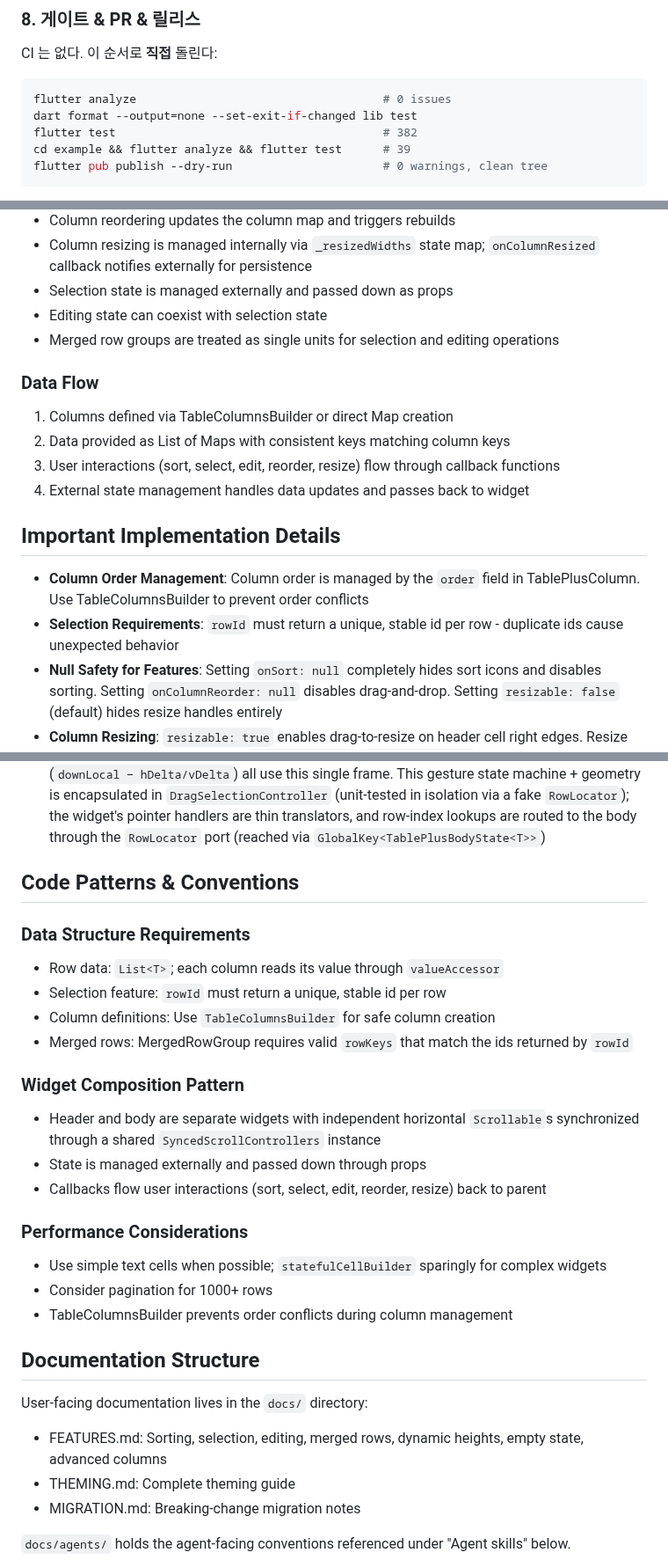
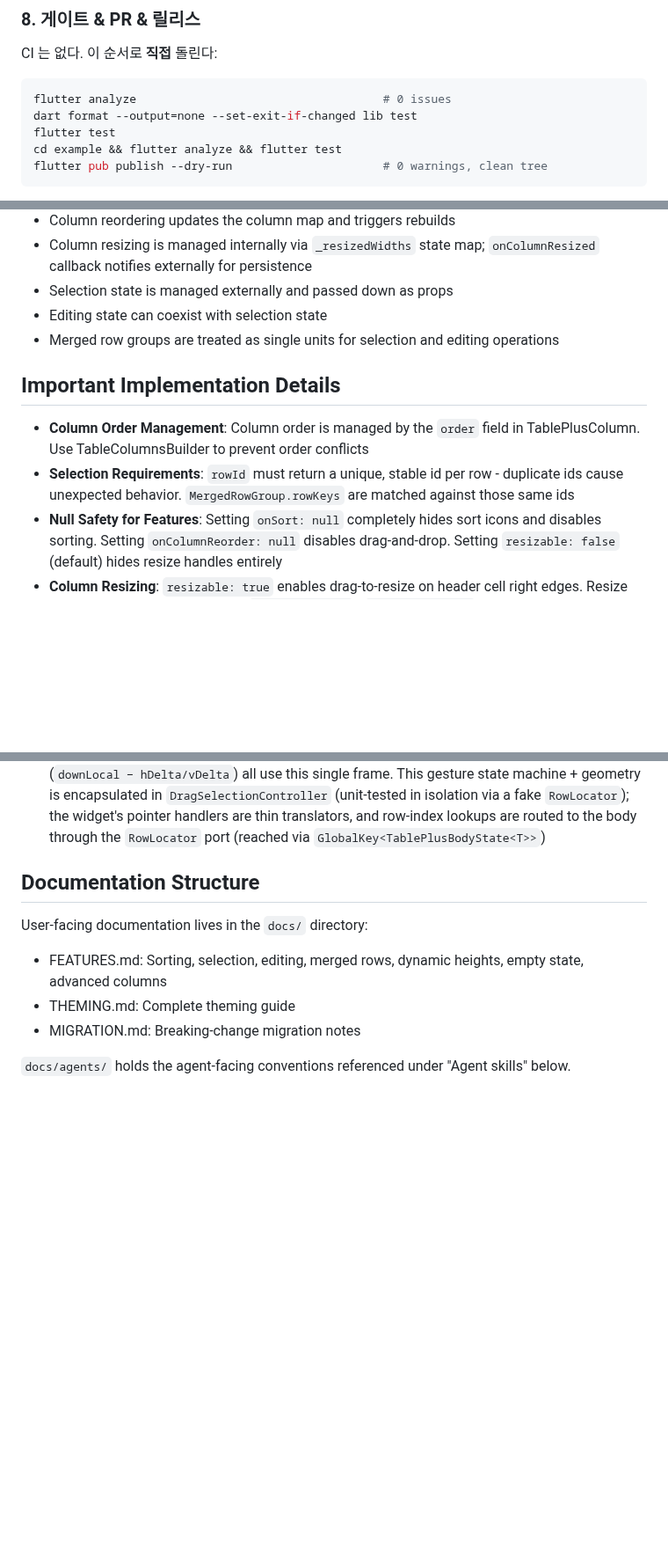
Before and after one commit to kihyun1998/flutter_table_plus, a Markdown page: CLAUDE.md, 3 parts joined by grey strips. Shown at 88% size. GitHub-like rendering; blank space fills up the shorter version.

Commit message:
docs(claude): fix upstream at the source, and stop pinning test counts
CLAUDE.md never said where a defect that comes from a dependency should be
fixed. just_tooltip and flutter_checkbox are ours, sitting at ../just_tooltip
and ../flutter_checkbox, so the answer is usually "there". Step 2 now says so,
with this repo's evidence on both sides: #33, where the pointer-anchor
workaround worked so well the upstream defect survived long enough for a second
downstream to invent the same workaround; and #88, where the ancestor
suppression was upstream's intended contract (0.4.0/#22) and the broken
invariant was ours. The question is whose invariant broke, not whose fault.

Dropped the suite sizes (382, 39). The example count had been 39 in a tree that
runs 58 -- nobody updates a number that no gate reads. `0 issues` and
`0 warnings` stay: those do not move when a test is added.

Deleted the Data Flow section. Its second line said rows are a List of Maps,
which the source has not been since generics landed (valueAccessor in
table_column.dart, `String Function(T) rowId` in flutter_table_plus.dart), and
the other three lines restated Architecture Overview. A wrong rationale breaks
no test and sends the next reader the opposite way.

Deleted Code Patterns & Conventions -- Data Structure Requirements and Widget
Composition Pattern restate Architecture Overview and Widget Lifecycle, and
Performance Considerations offered an unsourced "1000+ rows" threshold. Its one
unique fact, that MergedRowGroup.rowKeys are matched against the ids rowId
returns, moved into the Selection Requirements bullet that already owns rowId.
Key Architectural Patterns #6 said what Package Philosophy #4 says.

Co-Authored-By: Claude Opus 4.8 (1M context) <noreply@anthropic.com>

````diff
--- a/CLAUDE.md
+++ b/CLAUDE.md
@@ -139,8 +150,8 @@ CI 는 없다. 이 순서로 **직접** 돌린다:
 ```bash
 flutter analyze                                    # 0 issues
 dart format --output=none --set-exit-if-changed lib test
-flutter test                                       # 382
-cd example && flutter analyze && flutter test      # 39
+flutter test
+cd example && flutter analyze && flutter test
 flutter pub publish --dry-run                      # 0 warnings, clean tree
 ```
 
@@ -203,17 +213,10 @@ FlutterTablePlus follows a composition pattern where:
 - Editing state can coexist with selection state
 - Merged row groups are treated as single units for selection and editing operations
 
-### Data Flow
-
-1. Columns defined via TableColumnsBuilder or direct Map creation
-2. Data provided as List of Maps with consistent keys matching column keys
-3. User interactions (sort, select, edit, reorder, resize) flow through callback functions
-4. External state management handles data updates and passes back to widget
-
 ## Important Implementation Details
 
 - **Column Order Management**: Column order is managed by the `order` field in TablePlusColumn. Use TableColumnsBuilder to prevent order conflicts
-- **Selection Requirements**: `rowId` must return a unique, stable id per row - duplicate ids cause unexpected behavior
+- **Selection Requirements**: `rowId` must return a unique, stable id per row - duplicate ids cause unexpected behavior. `MergedRowGroup.rowKeys` are matched against those same ids
 - **Null Safety for Features**: Setting `onSort: null` completely hides sort icons and disables sorting. Setting `onColumnReorder: null` disables drag-and-drop. Setting `resizable: false` (default) hides resize handles entirely
 - **Column Resizing**: `resizable: true` enables drag-to-resize on header cell right edges. Resize widths are internal layout state (`_resizedWidths`); `onColumnResized` callback fires once on drag end for persistence. Resized columns keep fixed width while unresized columns redistribute proportionally. `minWidth`/`maxWidth` per column are enforced via `clamp()` in all layout calculation paths. Selection column (`__selection__`) is excluded from resizing. Resize handle theming via `TablePlusHeaderTheme.resizeHandleWidth` and `resizeHandleColor`
 - **Coexisting Features**: Selection and editing modes can coexist in the same table simultaneously
@@ -226,24 +229,6 @@ FlutterTablePlus follows a composition pattern where:
 - **Row Ink and Hover**: `TablePlusRowWidget` is a `StatefulWidget`; `TablePlusRowStateBase` owns the hover flag and wires `RowInteractionShell` once for every row type. Hover-button overlays are supported via `hoverButtonBuilder`, and the hover-tracking `MouseRegion` is installed only when one is set. Which ink appears is gated by **which callbacks are wired**, not by the colors: `InkWell` paints a splash/highlight only with a primary-button callback, a hover highlight with any callback. Passing a `null` color does not disable ink - it selects the framework default (`Colors.transparent` disables it, per `TablePlusBodyTheme` docs)
 - **Column Width Constraints**: `minWidth`/`maxWidth` on `TablePlusColumn` are enforced in all `_calculateColumnWidths` paths via `clamp()` — both for resize drag and normal proportional layout distribution
 - **Drag Selection Coordinate Model**: All drag-selection coordinates live in a single viewport-local reference frame. The `Listener` is placed at the body's viewport (outside the body's horizontal `SingleChildScrollView`), so `event.localPosition` is viewport-local on both axes — eliminating the asymmetry that previously existed when the body slid horizontally under a stale captured screen origin. Auto-scroll edge zones, the rubber band rectangle, and content-anchored origin (`downLocal − hDelta/vDelta`) all use this single frame. This gesture state machine + geometry is encapsulated in `DragSelectionController` (unit-tested in isolation via a fake `RowLocator`); the widget's pointer handlers are thin translators, and row-index lookups are routed to the body through the `RowLocator` port (reached via `GlobalKey<TablePlusBodyState<T>>`)
-
-## Code Patterns & Conventions
-
-### Data Structure Requirements
-- Row data: `List<T>`; each column reads its value through `valueAccessor`
-- Selection feature: `rowId` must return a unique, stable id per row
-- Column definitions: Use `TableColumnsBuilder` for safe column creation
-- Merged rows: MergedRowGroup requires valid `rowKeys` that match the ids returned by `rowId`
-
-### Widget Composition Pattern
-- Header and body are separate widgets with independent horizontal `Scrollable`s synchronized through a shared `SyncedScrollControllers` instance
-- State is managed externally and passed down through props
-- Callbacks flow user interactions (sort, select, edit, reorder, resize) back to parent
-
-### Performance Considerations
-- Use simple text cells when possible; `statefulCellBuilder` sparingly for complex widgets
-- Consider pagination for 1000+ rows
-- TableColumnsBuilder prevents order conflicts during column management
 
 ## Documentation Structure
 
````
Also changed, not shown: other parts of CLAUDE.md (+15 -5 lines).
